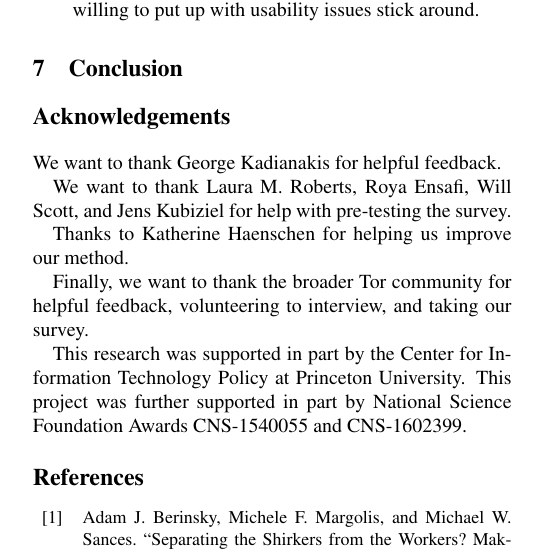
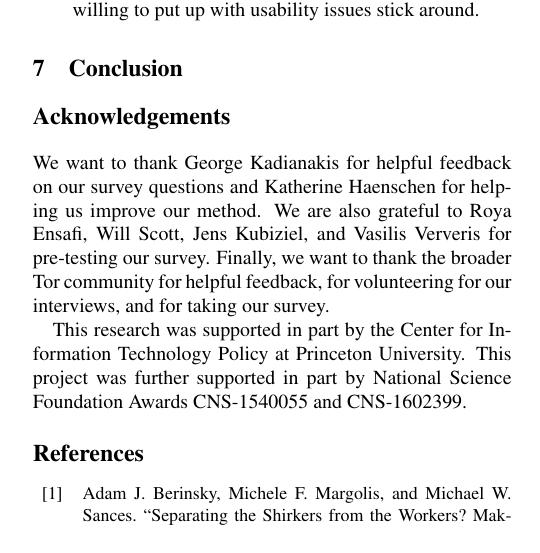
Before and after one commit to tartaruszen/onion-service-usability, a LaTeX document (paper/paper.tex, which reads paper/acknowledgements.tex): part of one column of page 12 of 23, cut so that both start at the same text. Compiled offline with pdfLaTeX; a LaTeX package or settings file that is missing is left out.

Commit message:
Improve phrasing.

```diff
--- a/paper/acknowledgements.tex
+++ b/paper/acknowledgements.tex
@@ -1,13 +1,9 @@
 \section*{Acknowledgements}
-We want to thank George Kadianakis for helpful feedback.
-
-We want to thank Laura M. Roberts, Roya Ensafi, Will Scott, and Jens Kubiziel
-for help with pre-testing the survey.
-
-Thanks to Katherine Haenschen for helping us improve our method.
-
-Finally, we want to thank the broader Tor community for helpful feedback,
-volunteering to interview, and taking our survey.
+We want to thank George Kadianakis for helpful feedback on our survey questions
+and Katherine Haenschen for helping us improve our method.  We are also grateful
+to Roya Ensafi, Will Scott, Jens Kubiziel, and Vasilis Ververis for pre-testing
+our survey.  Finally, we want to thank the broader Tor community for helpful
+feedback, for volunteering for our interviews, and for taking our survey.
 
 This research was supported in part by the Center for Information Technology
 Policy at Princeton University.  This project was further supported in part by
```
